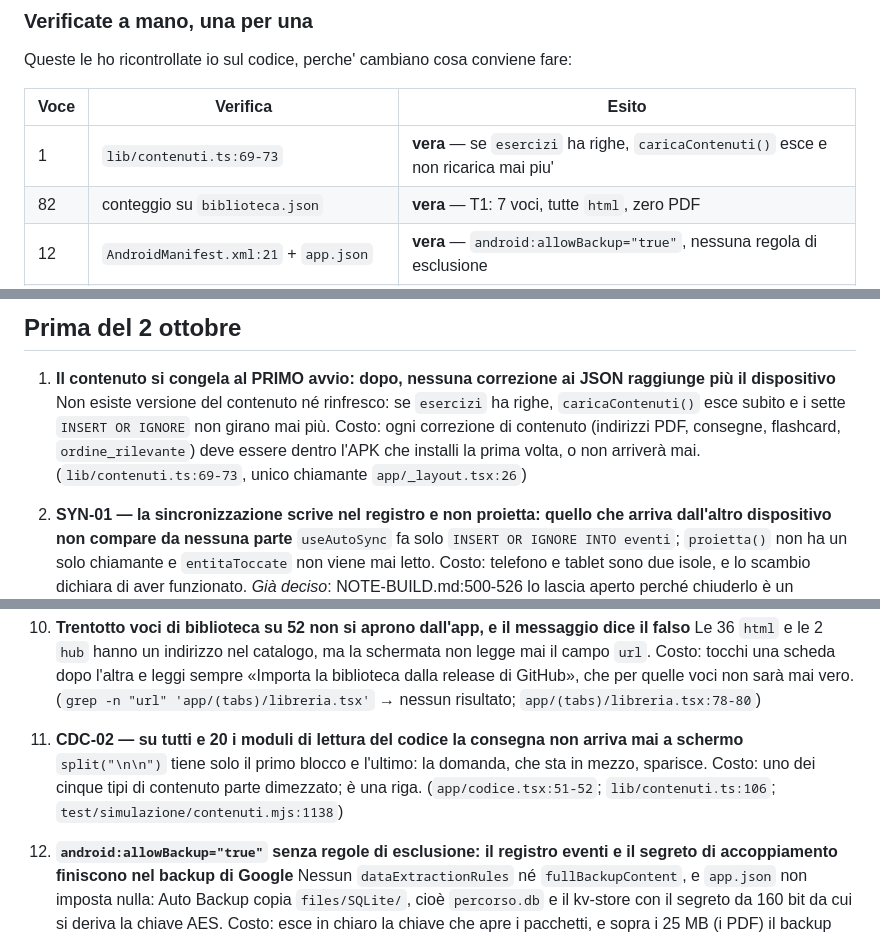
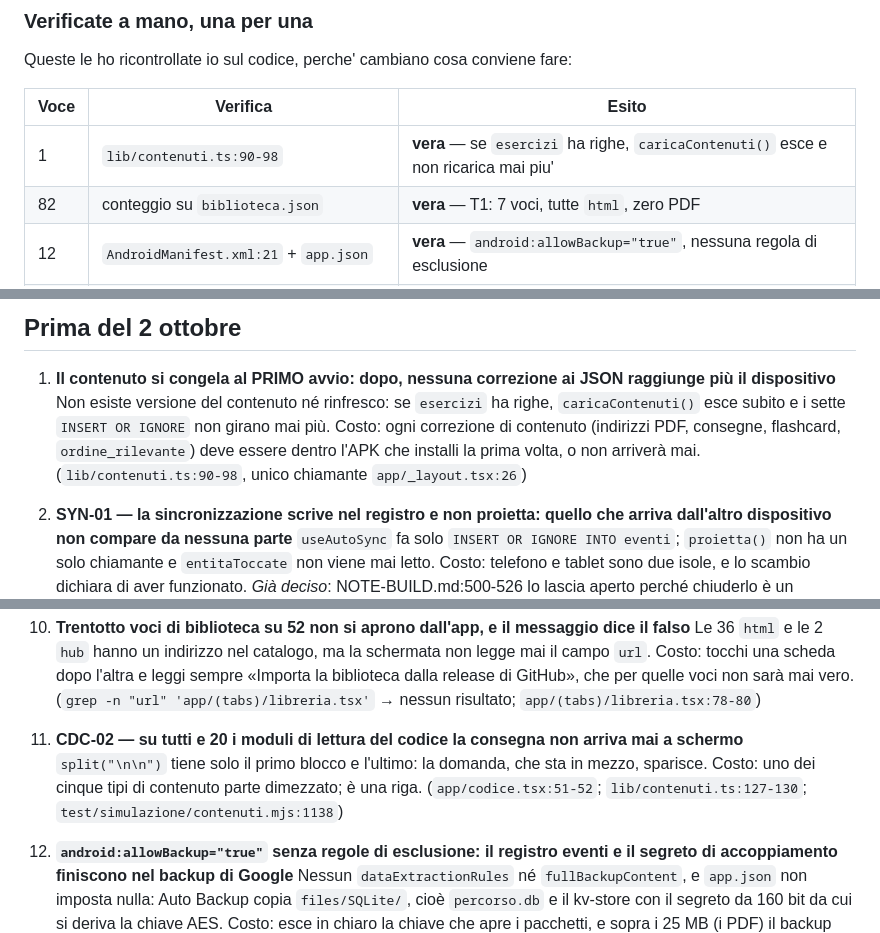
Before and after one commit to stcportal00-star/Learning_app, a Markdown page: DA-FARE.md, 3 parts joined by grey strips. GitHub-like rendering.

```diff
--- a/DA-FARE.md
+++ b/DA-FARE.md
@@ -29,7 +29,7 @@ Queste le ho ricontrollate io sul codice, perche' cambiano cosa conviene fare:
 
 | Voce | Verifica | Esito |
 |---|---|---|
-| 1 | `lib/contenuti.ts:69-73` | **vera** — se `esercizi` ha righe, `caricaContenuti()` esce e non ricarica mai piu' |
+| 1 | `lib/contenuti.ts:90-98` | **vera** — se `esercizi` ha righe, `caricaContenuti()` esce e non ricarica mai piu' |
 | 82 | conteggio su `biblioteca.json` | **vera** — T1: 7 voci, tutte `html`, zero PDF |
 | 12 | `AndroidManifest.xml:21` + `app.json` | **vera** — `android:allowBackup="true"`, nessuna regola di esclusione |
 | 32 | `app.json` | **vera** — nessun `versionCode`: tutti i build sono 1 |
@@ -54,7 +54,7 @@ scartata dalla critica: quella copia e' stata riallineata con `f8b141d`.
 ## Prima del 2 ottobre
 
 1. **Il contenuto si congela al PRIMO avvio: dopo, nessuna correzione ai JSON raggiunge più il dispositivo**
-Non esiste versione del contenuto né rinfresco: se `esercizi` ha righe, `caricaContenuti()` esce subito e i sette `INSERT OR IGNORE` non girano mai più. Costo: ogni correzione di contenuto (indirizzi PDF, consegne, flashcard, `ordine_rilevante`) deve essere dentro l'APK che installi la prima volta, o non arriverà mai. (`lib/contenuti.ts:69-73`, unico chiamante `app/_layout.tsx:26`)
+Non esiste versione del contenuto né rinfresco: se `esercizi` ha righe, `caricaContenuti()` esce subito e i sette `INSERT OR IGNORE` non girano mai più. Costo: ogni correzione di contenuto (indirizzi PDF, consegne, flashcard, `ordine_rilevante`) deve essere dentro l'APK che installi la prima volta, o non arriverà mai. (`lib/contenuti.ts:90-98`, unico chiamante `app/_layout.tsx:26`)
 
 2. **SYN-01 — la sincronizzazione scrive nel registro e non proietta: quello che arriva dall'altro dispositivo non compare da nessuna parte**
 `useAutoSync` fa solo `INSERT OR IGNORE INTO eventi`; `proietta()` non ha un solo chiamante e `entitaToccate` non viene mai letto. Costo: telefono e tablet sono due isole, e lo scambio dichiara di aver funzionato. *Già deciso*: NOTE-BUILD.md:500-526 lo lascia aperto perché chiuderlo è un refactoring delle dieci scritture. (`lib/sync/useAutoSync.ts:60-69`; `lib/sync/fusione.ts:101`; `test/simulazione/sync-fusione.mjs:1641`)
@@ -84,7 +84,7 @@ Scala = `clientWidth × devicePixelRatio ÷ larghezza pagina`, senza massimo; `l
 Le 36 `html` e le 2 `hub` hanno un indirizzo nel catalogo, ma la schermata non legge mai il campo `url`. Costo: tocchi una scheda dopo l'altra e leggi sempre «Importa la biblioteca dalla release di GitHub», che per quelle voci non sarà mai vero. (`grep -n "url" 'app/(tabs)/libreria.tsx'` → nessun risultato; `app/(tabs)/libreria.tsx:78-80`)
 
 11. **CDC-02 — su tutti e 20 i moduli di lettura del codice la consegna non arriva mai a schermo**
-`split("\n\n")` tiene solo il primo blocco e l'ultimo: la domanda, che sta in mezzo, sparisce. Costo: uno dei cinque tipi di contenuto parte dimezzato; è una riga. (`app/codice.tsx:51-52`; `lib/contenuti.ts:106`; `test/simulazione/contenuti.mjs:1138`)
+`split("\n\n")` tiene solo il primo blocco e l'ultimo: la domanda, che sta in mezzo, sparisce. Costo: uno dei cinque tipi di contenuto parte dimezzato; è una riga. (`app/codice.tsx:51-52`; `lib/contenuti.ts:127-130`; `test/simulazione/contenuti.mjs:1138`)
 
 12. **`android:allowBackup="true"` senza regole di esclusione: il registro eventi e il segreto di accoppiamento finiscono nel backup di Google**
 Nessun `dataExtractionRules` né `fullBackupContent`, e `app.json` non imposta nulla: Auto Backup copia `files/SQLite/`, cioè `percorso.db` e il kv-store con il segreto da 160 bit da cui si deriva la chiave AES. Costo: esce in chiaro la chiave che apre i pacchetti, e sopra i 25 MB (i PDF) il backup smette in silenzio. (`android/app/src/main/AndroidManifest.xml:25`; `app.json` blocco android; `lib/sync/stato.ts:17`, `lib/sync/accoppiamento.ts:109-111`)
```
Also changed, not shown: other parts of DA-FARE.md (+3 -3 lines).
